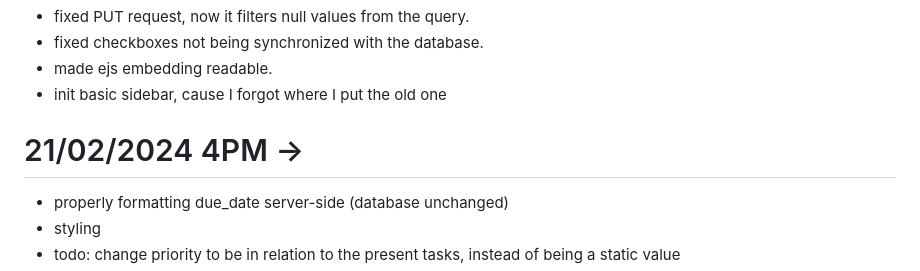
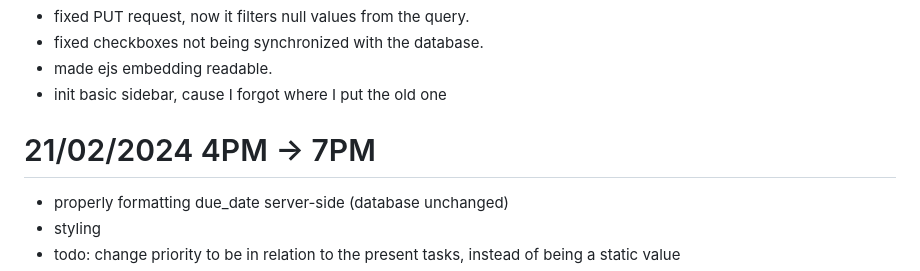
Before and after one commit to danmou1/todo, a Markdown page: docs/progress.md, the part around the change. Rendered like a GitHub page.

Commit message:
fix typo

```diff
--- a/docs/progress.md
+++ b/docs/progress.md
@@ -80,7 +80,7 @@
 - made ejs embedding readable.
 - init basic sidebar, cause I forgot where I put the old one
 
-# 21/02/2024 4PM ->
+# 21/02/2024 4PM -> 7PM
 - properly formatting due_date server-side (database unchanged)
 - styling
 - todo: change priority to be in relation to the present tasks, instead of being a static value
```
